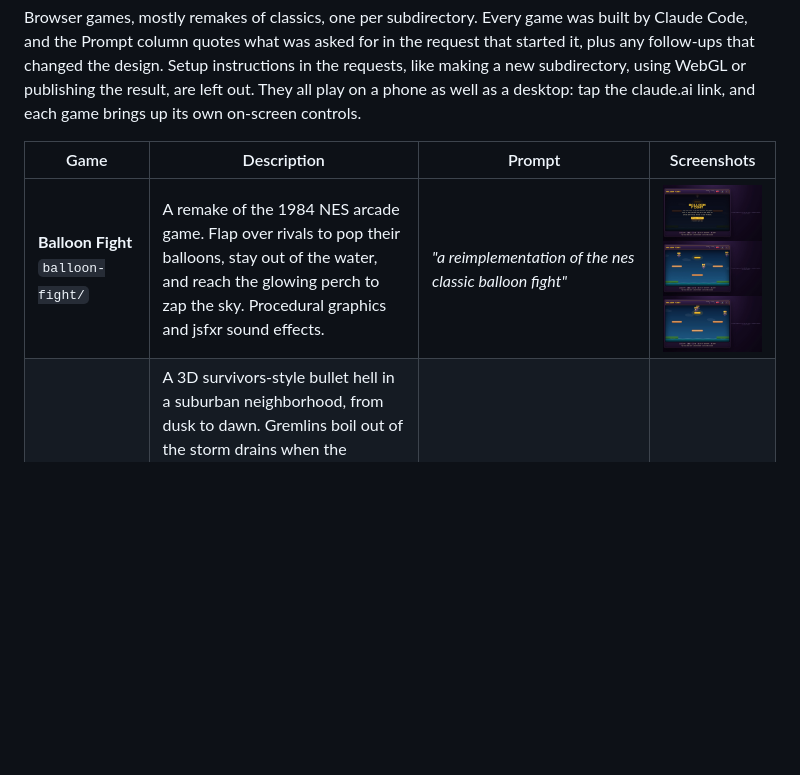
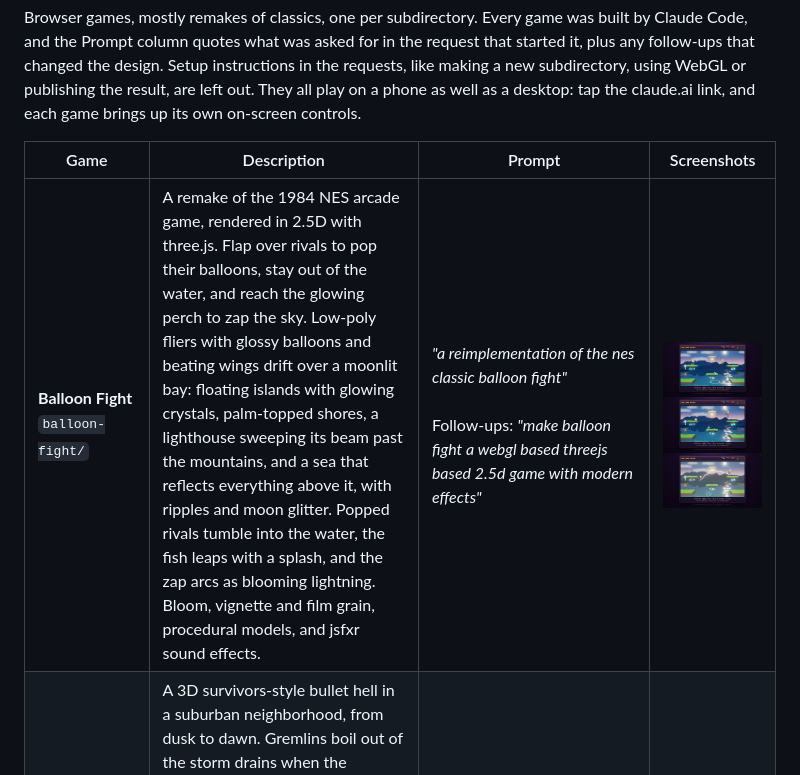
Before and after one commit to mdellavo/claude-game-clones, a Markdown page: README.md, the part around the change. Drawn GitHub-style; pictures changed too: screenshots/balloon-fight-1.jpg, screenshots/balloon-fight-2.jpg, screenshots/balloon-fight-3.jpg; blank space fills up the shorter version.

```diff
--- a/README.md
+++ b/README.md
@@ -6,7 +6,7 @@ Browser games, mostly remakes of classics, one per subdirectory. Every game was
 
 | Game | Description | Prompt | Screenshots |
 | --- | --- | --- | --- |
-| **Balloon Fight**<br>`balloon-fight/` | A remake of the 1984 NES arcade game. Flap over rivals to pop their balloons, stay out of the water, and reach the glowing perch to zap the sky. Procedural graphics and jsfxr sound effects. | <i>"a reimplementation of the nes classic balloon fight"</i> | <img src="screenshots/balloon-fight-1.jpg" width="200"> <img src="screenshots/balloon-fight-2.jpg" width="200"> <img src="screenshots/balloon-fight-3.jpg" width="200"> |
+| **Balloon Fight**<br>`balloon-fight/` | A remake of the 1984 NES arcade game, rendered in 2.5D with three.js. Flap over rivals to pop their balloons, stay out of the water, and reach the glowing perch to zap the sky. Low-poly fliers with glossy balloons and beating wings drift over a moonlit bay: floating islands with glowing crystals, palm-topped shores, a lighthouse sweeping its beam past the mountains, and a sea that reflects everything above it, with ripples and moon glitter. Popped rivals tumble into the water, the fish leaps with a splash, and the zap arcs as blooming lightning. Bloom, vignette and film grain, procedural models, and jsfxr sound effects. | <i>"a reimplementation of the nes classic balloon fight"</i><br><br>Follow-ups: <i>"make balloon fight a webgl based threejs based 2.5d game with modern effects"</i> | <img src="screenshots/balloon-fight-1.jpg" width="200"> <img src="screenshots/balloon-fight-2.jpg" width="200"> <img src="screenshots/balloon-fight-3.jpg" width="200"> |
 | **Block Party**<br>`block-party/` | A 3D survivors-style bullet hell in a suburban neighborhood, from dusk to dawn. Gremlins boil out of the storm drains when the streetlights come on and swarm you by the hundred, joined through the night by runners, goo-spitting spitters, hulking brutes, firecracker bombers who blow up their friends, and mower riders who rev and charge. Your gear fires on its own: a slingshot, weed whacker, frisbee, firecrackers, bug zapper, leaf blower and lawn darts, plus perks like sneakers, a lunchbox and Dad's coffee. You just keep moving, grab the candy they drop and pick an upgrade each level. Big Mama turns up at 3 am, and the sun at 6 burns the rest away. | <i>"a 3d bullet hell similar to vampire survivors but make the enemies small gremlins that try to swarm you, add in additonal enemis, the setting should be a open world suburban neighborhood"</i> | <img src="screenshots/block-party-1.jpg" width="200"> <img src="screenshots/block-party-2.jpg" width="200"> <img src="screenshots/block-party-3.jpg" width="200"> |
 | **Claws Over Tarowa**<br>`claws-over-tarowa/` | A 1944 Pacific dogfight against a giant monster, played like a creature feature. Fly a shark-mouthed Warhawk with three wingmen while Lizzie wades across the lagoon toward your airfield. When an arm goes up, break away before it swats you out of the sky, and dodge the boulders it hurls. Her hide shrugs off bullets, so aim for the glowing gills and eyes, and shoot into the mouth while it charges fire breath to choke it off. Wounded, she roars out shockwaves and flings homing spines you can shoot down. Arcade assists, on by default, break you off after each strafing run, swing you round and line you up on the gills for the next, and steering takes over at any moment. Machine guns that overheat, rockets that reload slowly, three pilot ratings. | <i>"a ww2 dog fighting game where you are fighting against a kaiju or other large monster, trying to avoid getting swatted down or otherwise hurt and inflict damage"</i> | <img src="screenshots/claws-over-tarowa-1.jpg" width="200"> <img src="screenshots/claws-over-tarowa-2.jpg" width="200"> <img src="screenshots/claws-over-tarowa-3.jpg" width="200"> |
 | **Gorvax Rising**<br>`gorvax-rising/` | A 3D kaiju rampage. Wade out of the bay as a 30-metre monster and level three cities, from a harbour town at dawn to a night-time capital, before the defense line brings you down. Claw, stomp, tail-sweep and aim an atomic breath through towers, factories, gas works, the elevated expressway, the rail line, the subway under Main, the docks, cranes and shipping. Pylons, substations and the reactor heal you when they go, and taking the reactor blacks out the city. The army escalates from tanks to helicopters, jet strikes and rocket trucks. | <i>"you are a giant kaiju monster destroying different cities, cities consist of buildings, subways, trains, ports, boats, roads, highways, overhead wires, factories, utility eqipment, power plants, etc. you have to destroy the city before you are stopped by the arm and airfore attacking you with tanks and planes"</i> | <img src="screenshots/gorvax-rising-1.jpg" width="200"> <img src="screenshots/gorvax-rising-2.jpg" width="200"> <img src="screenshots/gorvax-rising-3.jpg" width="200"> |
```
Also changed, not shown: 1 other file.
